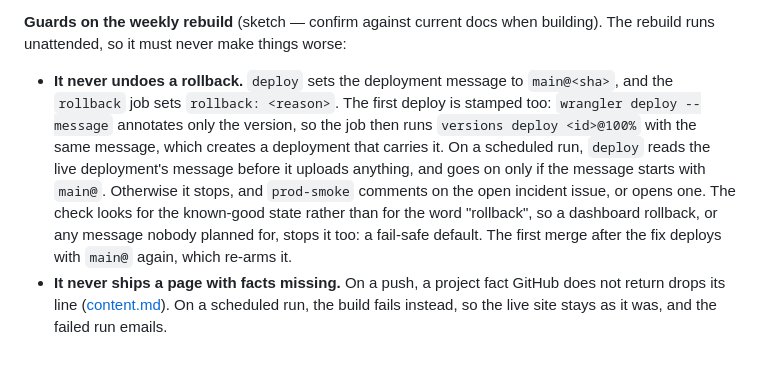
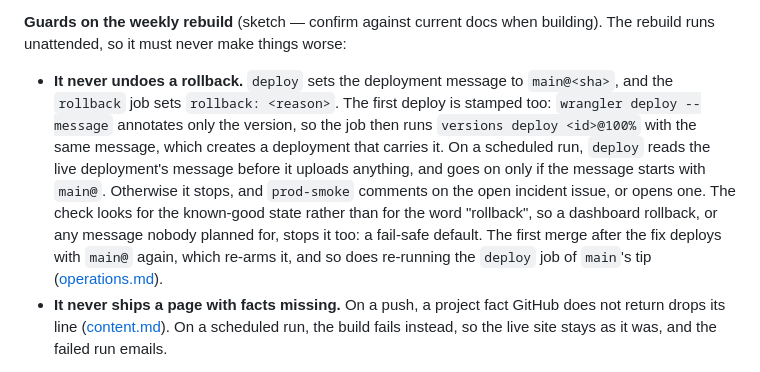
Before and after one commit to IHaveASegway/website, a Markdown page: docs/delivery.md, the part around the change. Drawn GitHub-style.

```diff
--- a/docs/delivery.md
+++ b/docs/delivery.md
@@ -164,7 +164,7 @@ Six notes on the graph:
 
 **Guards on the weekly rebuild** (sketch — confirm against current docs when building). The rebuild runs unattended, so it must never make things worse:
 
-- **It never undoes a rollback.** `deploy` sets the deployment message to `main@<sha>`, and the `rollback` job sets `rollback: <reason>`. The first deploy is stamped too: `wrangler deploy --message` annotates only the version, so the job then runs `versions deploy <id>@100%` with the same message, which creates a deployment that carries it. On a scheduled run, `deploy` reads the live deployment's message before it uploads anything, and goes on only if the message starts with `main@`. Otherwise it stops, and `prod-smoke` comments on the open incident issue, or opens one. The check looks for the known-good state rather than for the word "rollback", so a dashboard rollback, or any message nobody planned for, stops it too: a fail-safe default. The first merge after the fix deploys with `main@` again, which re-arms it.
+- **It never undoes a rollback.** `deploy` sets the deployment message to `main@<sha>`, and the `rollback` job sets `rollback: <reason>`. The first deploy is stamped too: `wrangler deploy --message` annotates only the version, so the job then runs `versions deploy <id>@100%` with the same message, which creates a deployment that carries it. On a scheduled run, `deploy` reads the live deployment's message before it uploads anything, and goes on only if the message starts with `main@`. Otherwise it stops, and `prod-smoke` comments on the open incident issue, or opens one. The check looks for the known-good state rather than for the word "rollback", so a dashboard rollback, or any message nobody planned for, stops it too: a fail-safe default. The first merge after the fix deploys with `main@` again, which re-arms it, and so does re-running the `deploy` job of `main`'s tip ([operations.md](operations.md#rollback)).
 - **It never ships a page with facts missing.** On a push, a project fact GitHub does not return drops its line ([content.md](content.md)). On a scheduled run, the build fails instead, so the live site stays as it was, and the failed run emails.
 
 The comment comes from `prod-smoke`, which already holds `issues: write`, so the job that holds the deploy token keeps a read-only `GITHUB_TOKEN`. A stopped or failed run costs fewer minutes than a deploy, so the budget below still holds.
```
Also changed, not shown: docs/operations.md (+2 -0 lines), docs/roadmap.md (+2 -2 lines).
